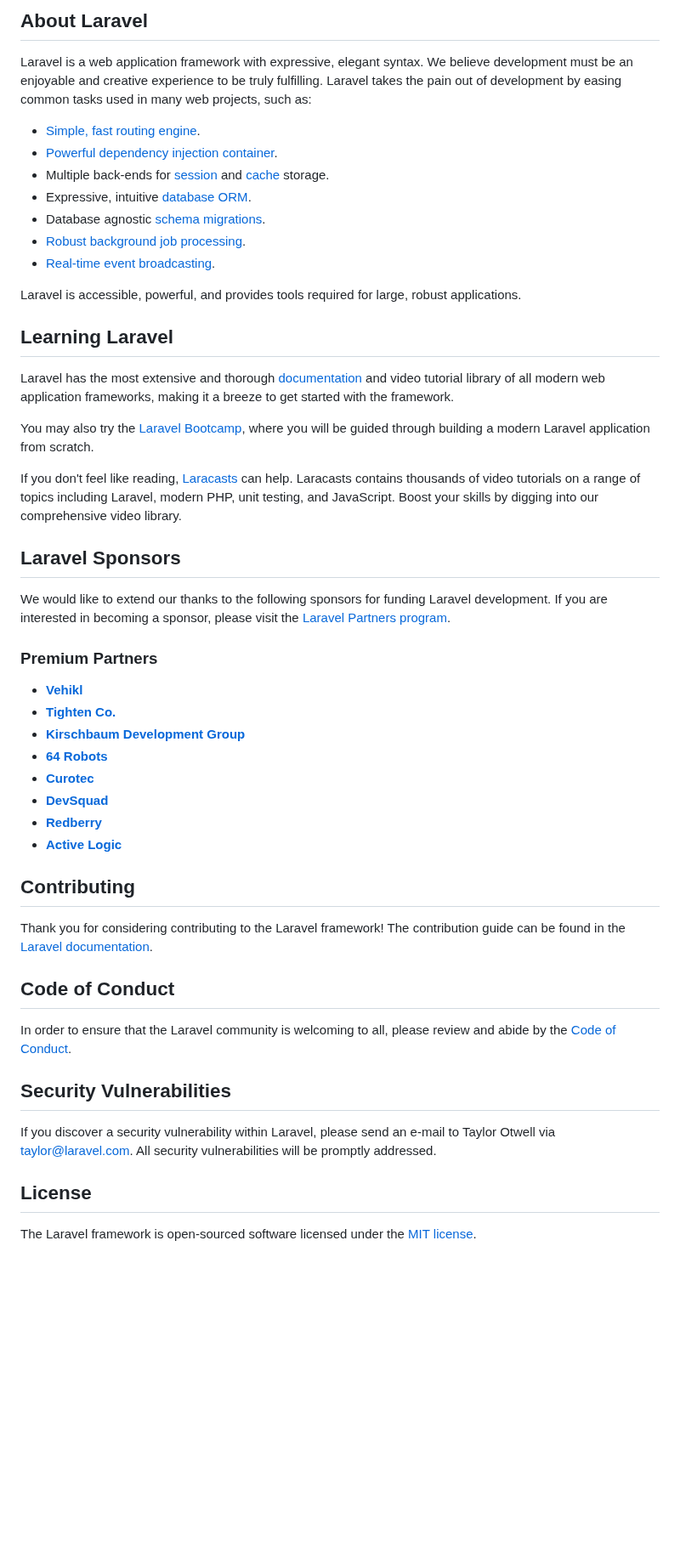
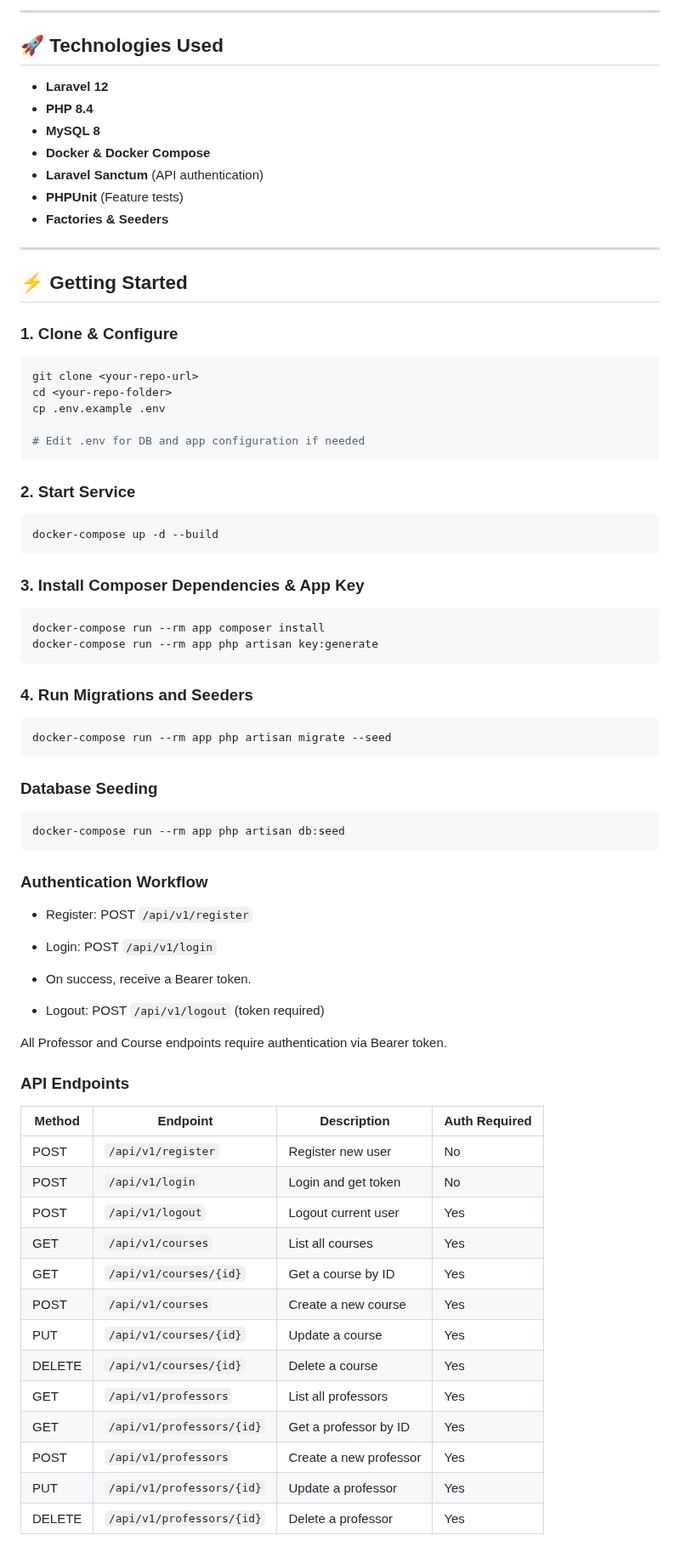
Before and after one commit to repocent-del/university-api, a Markdown page: README.md, the part around one of its changes. Shown at 85% size. GitHub-like rendering; blank space fills up the shorter version.

````diff
--- a/README.md
+++ b/README.md
@@ -9,53 +4,82 @@
 
-## About Laravel
+---
 
-Laravel is a web application framework with expressive, elegant syntax. We believe development must be an enjoyable and creative experience to be truly fulfilling. Laravel takes the pain out of development by easing common tasks used in many web projects, such as:
+## 🚀 Technologies Used
 
-- [Simple, fast routing engine](https://laravel.com/docs/routing).
-- [Powerful dependency injection container](https://laravel.com/docs/container).
-- Multiple back-ends for [session](https://laravel.com/docs/session) and [cache](https://laravel.com/docs/cache) storage.
-- Expressive, intuitive [database ORM](https://laravel.com/docs/eloquent).
-- Database agnostic [schema migrations](https://laravel.com/docs/migrations).
-- [Robust background job processing](https://laravel.com/docs/queues).
-- [Real-time event broadcasting](https://laravel.com/docs/broadcasting).
+-   **Laravel 12**
+-   **PHP 8.4**
+-   **MySQL 8**
+-   **Docker & Docker Compose**
+-   **Laravel Sanctum** (API authentication)
+-   **PHPUnit** (Feature tests)
+-   **Factories & Seeders**
 
-Laravel is accessible, powerful, and provides tools required for large, robust applications.
+---
 
-## Learning Laravel
+## ⚡️ Getting Started
 
-Laravel has the most extensive and thorough [documentation](https://laravel.com/docs) and video tutorial library of all modern web application frameworks, making it a breeze to get started with the framework.
+### 1. Clone & Configure
 
-You may also try the [Laravel Bootcamp](https://bootcamp.laravel.com), where you will be guided through building a modern Laravel application from scratch.
+```bash
+git clone <your-repo-url>
+cd <your-repo-folder>
+cp .env.example .env
 
-If you don't feel like reading, [Laracasts](https://laracasts.com) can help. Laracasts contains thousands of video tutorials on a range of topics including Laravel, modern PHP, unit testing, and JavaScript. Boost your skills by digging into our comprehensive video library.
+# Edit .env for DB and app configuration if needed
+```
 
-## Laravel Sponsors
+### 2. Start Service
 
-We would like to extend our thanks to the following sponsors for funding Laravel development. If you are interested in becoming a sponsor, please visit the [Laravel Partners program](https://partners.laravel.com).
+```bash
+docker-compose up -d --build
+```
 
-### Premium Partners
+### 3. Install Composer Dependencies & App Key
 
-- **[Vehikl](https://vehikl.com)**
-- **[Tighten Co.](https://tighten.co)**
-- **[Kirschbaum Development Group](https://kirschbaumdevelopment.com)**
-- **[64 Robots](https://64robots.com)**
-- **[Curotec](https://www.curotec.com/services/technologies/laravel)**
-- **[DevSquad](https://devsquad.com/hire-laravel-developers)**
-- **[Redberry](https://redberry.international/laravel-development)**
-- **[Active Logic](https://activelogic.com)**
+```bash
+docker-compose run --rm app composer install
+docker-compose run --rm app php artisan key:generate
+```
 
-## Contributing
+### 4. Run Migrations and Seeders
 
-Thank you for considering contributing to the Laravel framework! The contribution guide can be found in the [Laravel documentation](https://laravel.com/docs/contributions).
+```bash
+docker-compose run --rm app php artisan migrate --seed
+```
 
-## Code of Conduct
+### Database Seeding
 
-In order to ensure that the Laravel community is welcoming to all, please review and abide by the [Code of Conduct](https://laravel.com/docs/contributions#code-of-conduct).
+```bash
+docker-compose run --rm app php artisan db:seed
+```
 
-## Security Vulnerabilities
+### Authentication Workflow
 
-If you discover a security vulnerability within Laravel, please send an e-mail to Taylor Otwell via [taylor@laravel.com](mailto:taylor@laravel.com). All security vulnerabilities will be promptly addressed.
+-   Register: POST `/api/v1/register`
 
-## License
+-   Login: POST `/api/v1/login`
 
-The Laravel framework is open-sourced software licensed under the [MIT license](https://opensource.org/licenses/MIT).
+-   On success, receive a Bearer token.
+
+-   Logout: POST `/api/v1/logout` (token required)
+
+All Professor and Course endpoints require authentication via Bearer token.
+
+### API Endpoints
+
+| Method | Endpoint                  | Description            | Auth Required |
+| ------ | ------------------------- | ---------------------- | ------------- |
+| POST   | `/api/v1/register`        | Register new user      | No            |
+| POST   | `/api/v1/login`           | Login and get token    | No            |
+| POST   | `/api/v1/logout`          | Logout current user    | Yes           |
+| GET    | `/api/v1/courses`         | List all courses       | Yes           |
+| GET    | `/api/v1/courses/{id}`    | Get a course by ID     | Yes           |
+| POST   | `/api/v1/courses`         | Create a new course    | Yes           |
+| PUT    | `/api/v1/courses/{id}`    | Update a course        | Yes           |
+| DELETE | `/api/v1/courses/{id}`    | Delete a course        | Yes           |
+| GET    | `/api/v1/professors`      | List all professors    | Yes           |
+| GET    | `/api/v1/professors/{id}` | Get a professor by ID  | Yes           |
+| POST   | `/api/v1/professors`      | Create a new professor | Yes           |
+| PUT    | `/api/v1/professors/{id}` | Update a professor     | Yes           |
+| DELETE | `/api/v1/professors/{id}` | Delete a professor     | Yes           |
+
````
Also changed, not shown: other parts of README.md (+57 -7 lines).
